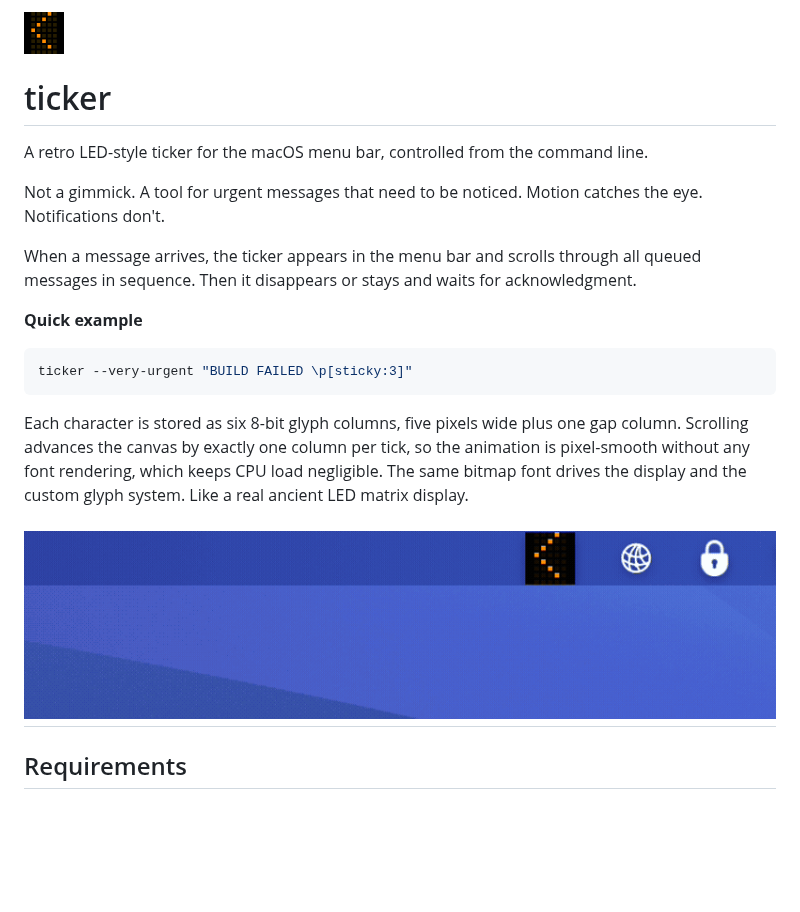
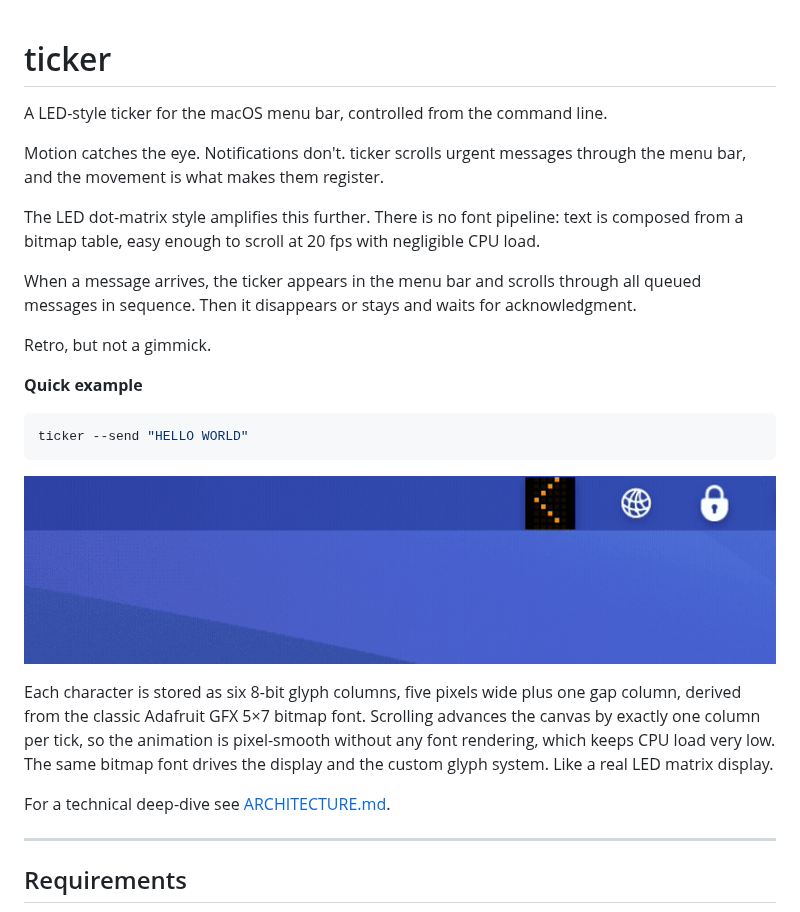
Before and after one commit to rhsev/ticker, a Markdown page: README.md, the part around the change. GitHub-like rendering; blank space fills up the shorter version.

````diff
--- a/README.md
+++ b/README.md
@@ -1,22 +1,27 @@
-<img src="logo.png" width="40">
-
 # ticker
 
-A retro LED-style ticker for the macOS menu bar, controlled from the command line.
+A LED-style ticker for the macOS menu bar, controlled from the command line.
 
-Not a gimmick. A tool for urgent messages that need to be noticed. Motion catches the eye. Notifications don't.
+Motion catches the eye. Notifications don't. ticker scrolls urgent messages through the menu bar, and the movement is what makes them register.
+
+The LED dot-matrix style amplifies this further. There is no font pipeline: text is composed from a bitmap table, easy enough to scroll at 20 fps with negligible CPU load.
 
 When a message arrives, the ticker appears in the menu bar and scrolls through all queued messages in sequence. Then it disappears or stays and waits for acknowledgment.
+
+Retro, but not a gimmick.
 
 **Quick example**
 
 ```bash
-ticker --very-urgent "BUILD FAILED \p[sticky:3]"
+ticker --send "HELLO WORLD"
 ```
 
-Each character is stored as six 8-bit glyph columns, five pixels wide plus one gap column. Scrolling advances the canvas by exactly one column per tick, so the animation is pixel-smooth without any font rendering, which keeps CPU load negligible. The same bitmap font drives the display and the custom glyph system. Like a real ancient LED matrix display.
+![ticker demo](demo.gif)
 
-![ticker demo](demo.gif)
+Each character is stored as six 8-bit glyph columns, five pixels wide plus one gap column, derived from the classic Adafruit GFX 5×7 bitmap font. Scrolling advances the canvas by exactly one column per tick, so the animation is pixel-smooth without any font rendering, which keeps CPU load very low. The same bitmap font drives the display and the custom glyph system. Like a real LED matrix display.
+
+For a technical deep-dive see [ARCHITECTURE.md](ARCHITECTURE.md).
+
 ---
 
 ## Requirements
````
Also changed, not shown: ARCHITECTURE.md (added, +63 -0 lines).
